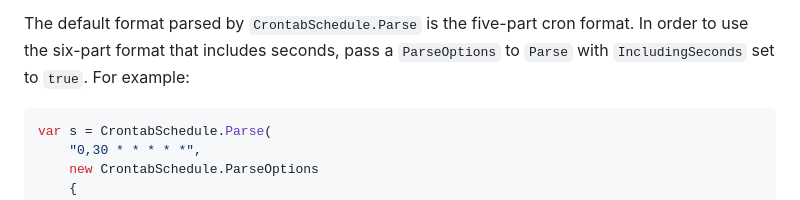
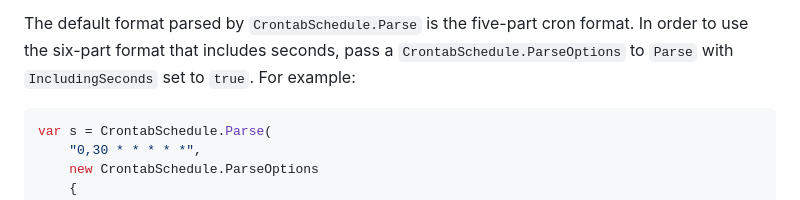
Before and after one commit to atifaziz/NCrontab, a Markdown page: README.md, the part around the change. Drawn GitHub-style.

Commit message:
Fully qualify "ParseOptions"

````diff
--- a/README.md
+++ b/README.md
@@ -44,7 +44,8 @@ the range separated by a hyphen (meaning an inclusive range). For more, see
 
 The default format parsed by `CrontabSchedule.Parse` is the five-part cron
 format. In order to use the six-part format that includes seconds, pass a
-`ParseOptions` to `Parse` with `IncludingSeconds` set to `true`. For example:
+`CrontabSchedule.ParseOptions` to `Parse` with `IncludingSeconds` set to
+`true`. For example:
 
 ```csharp
 var s = CrontabSchedule.Parse(
````
